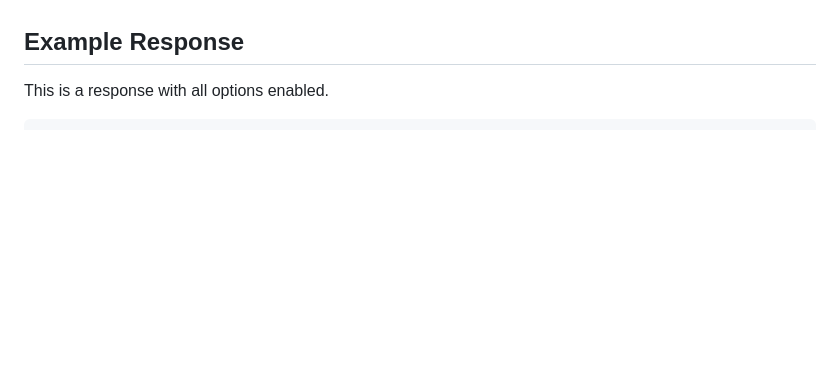
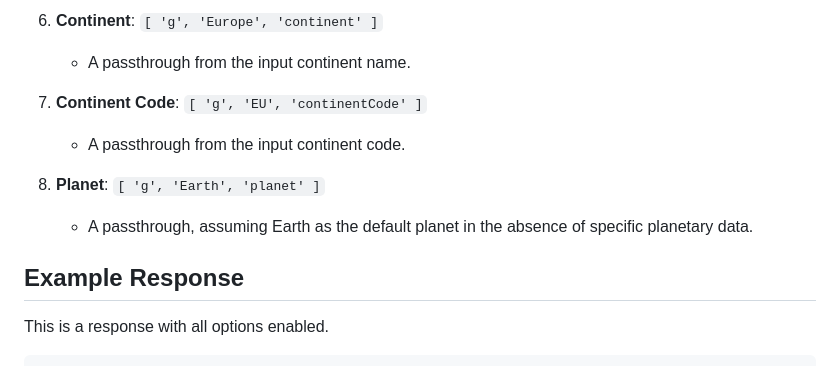
Before and after one commit to sandwichfarm/nostr-geotags, a Markdown page: README.md, the part around one of its changes. Drawn GitHub-style; blank space fills up the shorter version.

```diff
--- a/README.md
+++ b/README.md
@@ -73,3 +104,12 @@ The `options` object specifies which types of tags to generate. Each option defa
+6. **Continent**: `[ 'g', 'Europe', 'continent' ]`
+   - A passthrough from the input continent name.
+
+7. **Continent Code**: `[ 'g', 'EU', 'continentCode' ]`
+   - A passthrough from the input continent code.
+
+8. **Planet**: `[ 'g', 'Earth', 'planet' ]`
+   - A passthrough, assuming Earth as the default planet in the absence of specific planetary data.
+
 
 ## Example Response
 
```
Also changed, not shown: other parts of README.md (+41 -10 lines).
